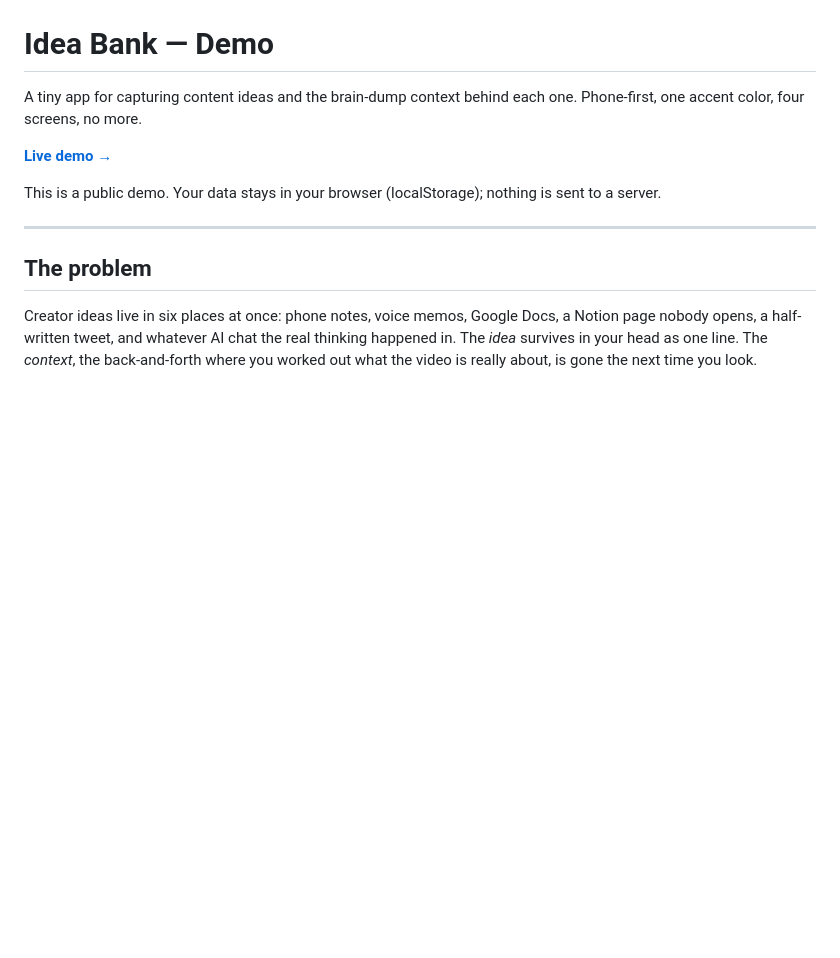
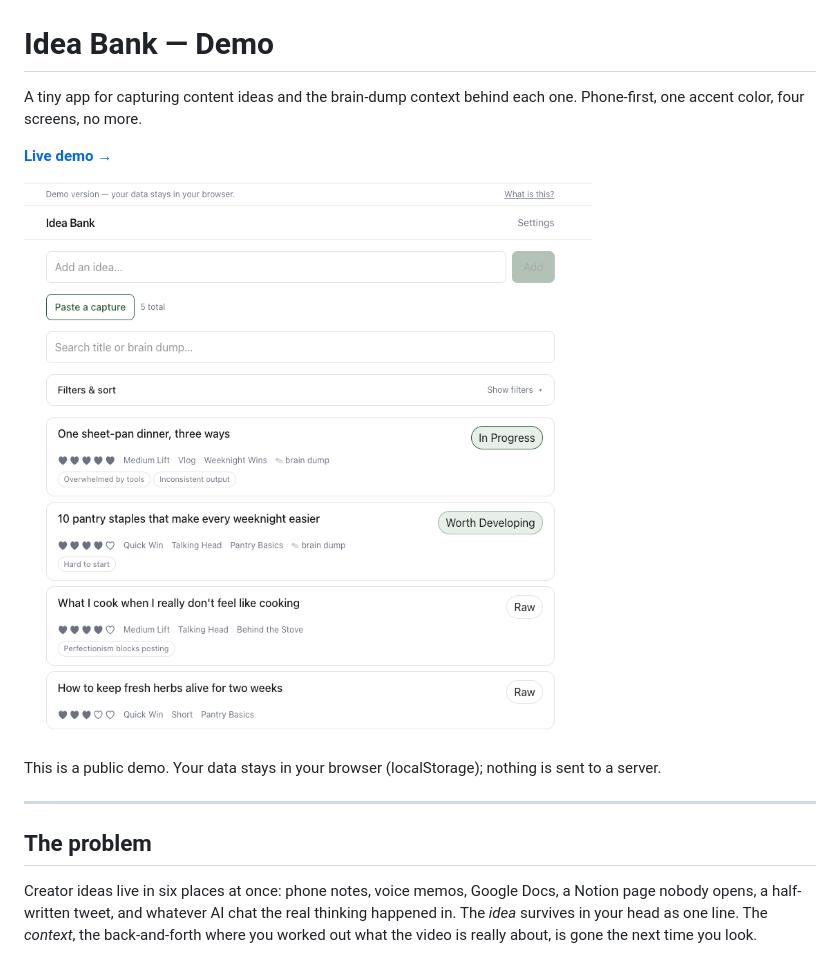
Before and after one commit to RachelElizabethW90/idea-bank-demo, a Markdown page: README.md, the part around the change. Drawn GitHub-style; pictures changed too: docs/hero.png (added); blank space fills up the shorter version.

Commit message:
README: add hero screenshot of the main list
Captured from the demo (not the real app). Shows the sticky banner,
header, counts, filters toggle, and four of the five seed ideas with
their status, hearts, format, series, and pain-point chips.

Co-Authored-By: Claude Opus 4.7 <noreply@anthropic.com>

```diff
--- a/README.md
+++ b/README.md
@@ -3,6 +3,8 @@
 A tiny app for capturing content ideas and the brain-dump context behind each one. Phone-first, one accent color, four screens, no more.
 
 **[Live demo →](https://idea-bank-demo.vercel.app)**
+
+![Idea Bank main list, showing the sticky demo banner, header, and four idea cards with status, hearts, format, series, and pain-point chips](docs/hero.png)
 
 This is a public demo. Your data stays in your browser (localStorage); nothing is sent to a server.
 
```
